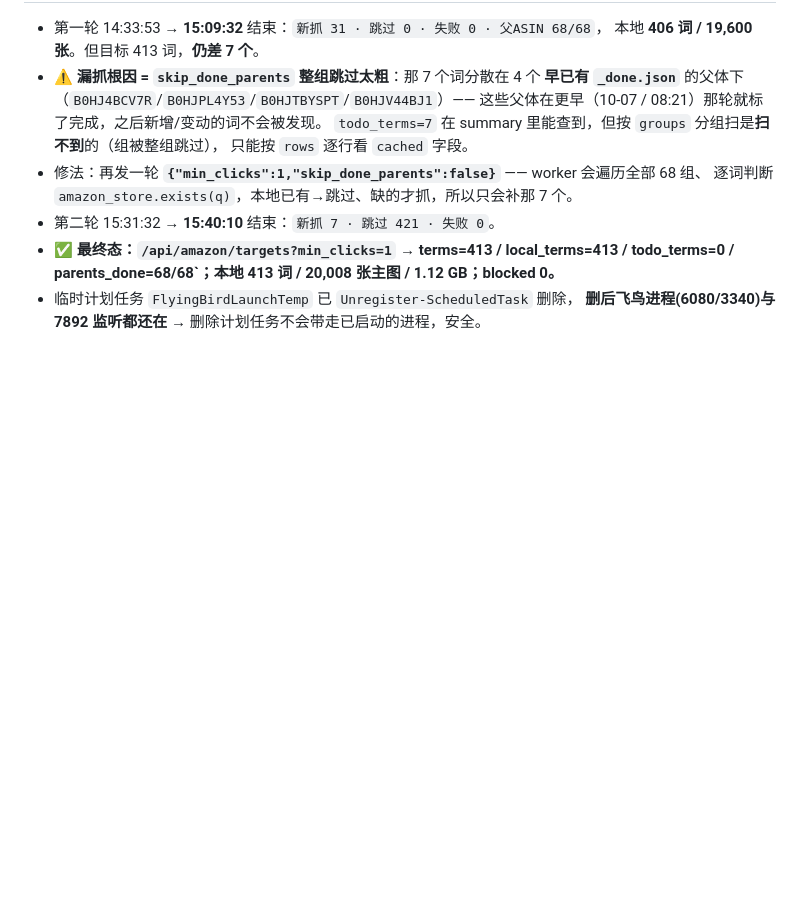
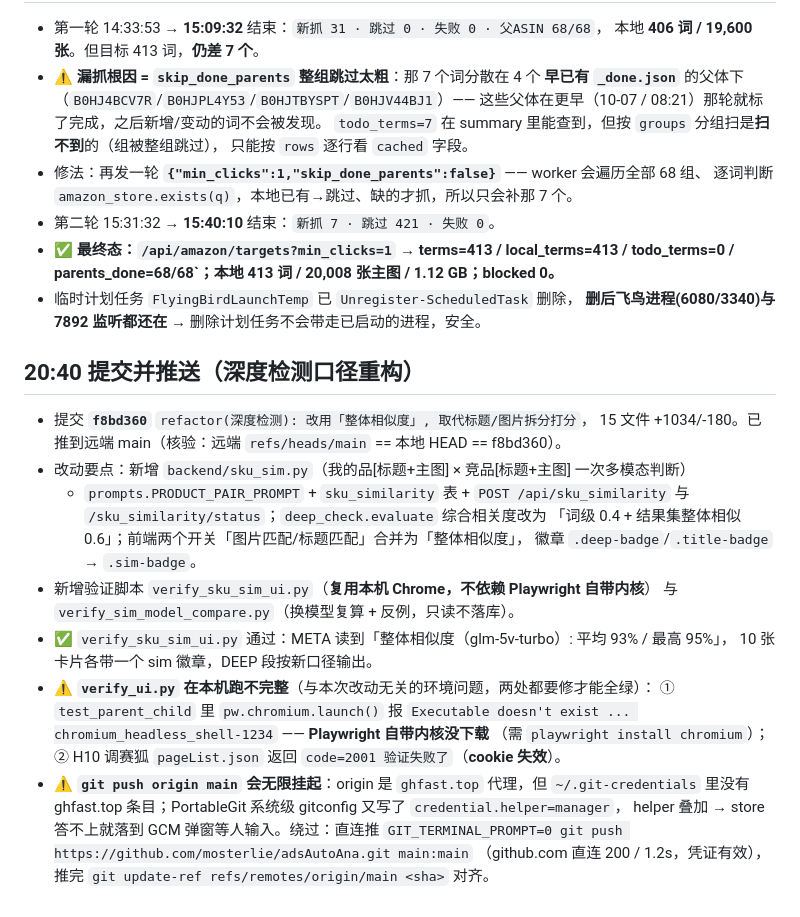
Before and after one commit to mosterlie/adsAutoAna, a Markdown page: .workbuddy/memory/2026-10-16.md, the part around the change. Drawn GitHub-style; blank space fills up the shorter version.

Commit message:
docs(memory): 记录本轮改动、git 推送挂起根因与回归环境缺口
- MEMORY.md 新增「提交与推送（Windows）」: origin(ghfast.top) 无凭证 +
  PortableGit 系统级 credential.helper=manager 叠加导致 push 挂起,
  改用直连 GitHub 推送并手动对齐 refs/remotes/origin/main
- 2026-10-16.md 补记: f8bd360 提交内容、verify_sku_sim_ui 通过,
  以及 verify_ui.py 在本机跑不完整的两个环境原因
  (Playwright 自带内核未下载 / 赛狐 cookie 失效)

```diff
--- a/.workbuddy/memory/2026-10-16.md
+++ b/.workbuddy/memory/2026-10-16.md
@@ -86,3 +86,26 @@
   parents_done=68/68`；本地 413 词 / 20,008 张主图 / 1.12 GB；blocked 0。**
 - 临时计划任务 `FlyingBirdLaunchTemp` 已 `Unregister-ScheduledTask` 删除，
   **删后飞鸟进程(6080/3340)与 7892 监听都还在** → 删除计划任务不会带走已启动的进程，安全。
+
+## 20:40 提交并推送（深度检测口径重构）
+- 提交 **`f8bd360`** `refactor(深度检测): 改用「整体相似度」, 取代标题/图片拆分打分`，
+  15 文件 +1034/-180。已推到远端 main（核验：远端 `refs/heads/main` == 本地 HEAD == f8bd360）。
+- 改动要点：新增 `backend/sku_sim.py`（我的品[标题+主图] × 竞品[标题+主图] 一次多模态判断）
+  + `prompts.PRODUCT_PAIR_PROMPT` + `sku_similarity` 表 + `POST /api/sku_similarity`
+  与 `/sku_similarity/status`；`deep_check.evaluate` 综合相关度改为
+  「词级 0.4 + 结果集整体相似 0.6」；前端两个开关「图片匹配/标题匹配」合并为「整体相似度」，
+  徽章 `.deep-badge`/`.title-badge` → `.sim-badge`。
+- 新增验证脚本 `verify_sku_sim_ui.py`（**复用本机 Chrome，不依赖 Playwright 自带内核**）
+  与 `verify_sim_model_compare.py`（换模型复算 + 反例，只读不落库）。
+- ✅ `verify_sku_sim_ui.py` 通过：META 读到「整体相似度（glm-5v-turbo）: 平均 93% / 最高 95%」，
+  10 张卡片各带一个 sim 徽章，DEEP 段按新口径输出。
+- ⚠ **`verify_ui.py` 在本机跑不完整**（与本次改动无关的环境问题，两处都要修才能全绿）：
+  ① `test_parent_child` 里 `pw.chromium.launch()` 报
+  `Executable doesn't exist ... chromium_headless_shell-1234` —— **Playwright 自带内核没下载**
+  （需 `playwright install chromium`）；② H10 调赛狐 `pageList.json` 返回
+  `code=2001 验证失败了`（**cookie 失效**）。
+- ⚠ **`git push origin main` 会无限挂起**：origin 是 `ghfast.top` 代理，但 `~/.git-credentials`
+  里没有 ghfast.top 条目；PortableGit 系统级 gitconfig 又写了 `credential.helper=manager`，
+  helper 叠加 → store 答不上就落到 GCM 弹窗等人输入。绕过：直连推
+  `GIT_TERMINAL_PROMPT=0 git push https://github.com/mosterlie/adsAutoAna.git main:main`
+  （github.com 直连 200 / 1.2s，凭证有效），推完 `git update-ref refs/remotes/origin/main <sha>` 对齐。
```
Also changed, not shown: .workbuddy/memory/MEMORY.md (+14 -0 lines).
